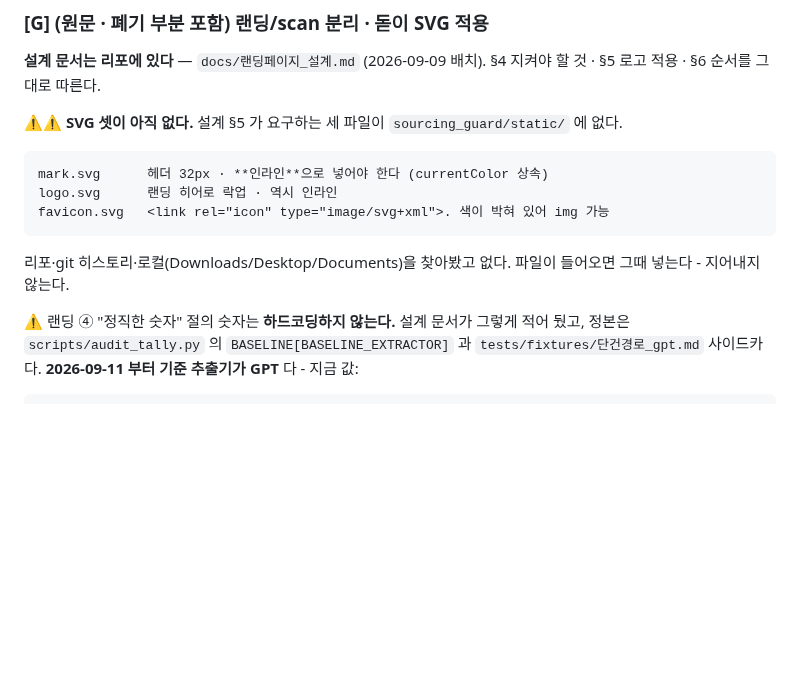
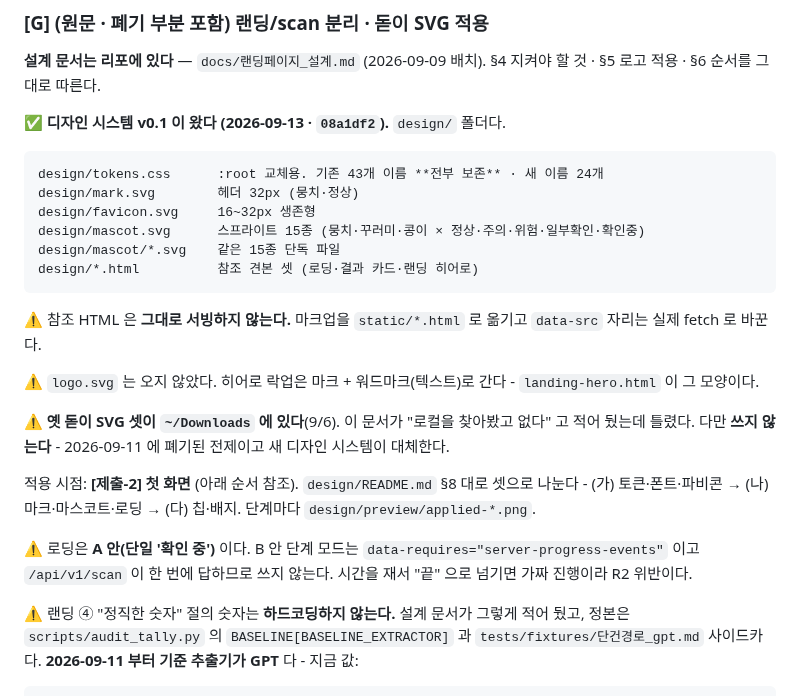
Before and after one commit to parksubeom/sourcing-guard, a Markdown page: docs/미완_목록.md, the part around the change. GitHub-like rendering; blank space fills up the shorter version.

Commit message:
디자인 시스템 도착 기록 — 적용은 [제출-2] 첫 화면에서
08a1df2 로 design/ 이 들어왔다. 받아서 README 를 읽고, 낡은 문서 두 곳을 고쳤다.
**적용은 아직 하지 않았다** — 큐 순서가 [I 정정] → [제출-1]+[G-2] → [제출-2] 이고
디자인 때문에 앞 항목을 미루지 않는다.

검증한 것 — 패치가 "app.css 변수 이름을 그대로 두었다" 고 주장한다. 사실이다.
주석을 걷어내고 :root 를 대조했다.

    app.css 43개 · tokens.css 67개
    빠진 기존 이름 0개 (전부 보존) · 새 이름 24개
    (--signal-* 12 · --brand-* 3 · --illust-* 3 · --font-* 3 · --bg-page/-card · --r-pill)

그래서 §8-1 의 ":root 블록 통째 교체" 가 안전하다. 이 확인을 안 했으면
이름 하나가 빠져도 화면이 조용히 망가진 채로 넘어갔다.

미완 §6 [G] — "SVG 셋이 아직 없다 · 로컬을 찾아봤고 없다" 가 틀렸다.
  (1) design/ 에 mark·favicon·mascot 15종이 왔다. logo.svg 는 안 왔고,
      히어로 락업은 마크 + 워드마크(텍스트)로 간다 (landing-hero.html 이 그 모양).
  (2) 옛 돋이 SVG 셋이 ~/Downloads 에 실제로 있었다(9/6). 문서가 없다고 적어
      뒀지만 있었다. 다만 쓰지 않는다 — 09-11 에 폐기된 전제다.

적용 계획을 미완에 적었다: [제출-2] 첫 화면에서 셋으로 나눈다.
  (가) 토큰·폰트·파비콘  (나) 마크·마스코트·로딩  (다) 칩·배지
  단계마다 design/preview/applied-*.png.

⚠ 로딩은 A 안(단일 '확인 중')이다. B 안 단계 모드는 서버 진행 이벤트가
  전제이고 /api/v1/scan 은 한 번에 답한다. 시간을 재서 "끝" 으로 넘기면
  가짜 진행이라 R2 위반이다 — README §5 가 그렇게 적어 뒀다.

⚠ 참조 HTML 셋은 견본이다. 그대로 서빙하지 않고 마크업을 static/*.html 로
  옮기며 data-src 자리는 실제 fetch 로 바꾼다.

1,410 passed (디자인 커밋은 코드·검사를 건드리지 않았다 — 수 그대로).

Co-Authored-By: Claude Opus 5 (1M context) <noreply@anthropic.com>

```diff
--- a/docs/미완_목록.md
+++ b/docs/미완_목록.md
@@ -2128,15 +2128,32 @@ CLAUDE.md 가 적어 둔 대로 "서비스 ID 가 등록 IP 에 묶인다. 미
 **설계 문서는 리포에 있다** — `docs/랜딩페이지_설계.md` (2026-09-09 배치).
 §4 지켜야 할 것 · §5 로고 적용 · §6 순서를 그대로 따른다.
 
-⚠⚠ **SVG 셋이 아직 없다.** 설계 §5 가 요구하는 세 파일이
-  `sourcing_guard/static/` 에 없다.
-
-    mark.svg      헤더 32px · **인라인**으로 넣어야 한다 (currentColor 상속)
-    logo.svg      랜딩 히어로 락업 · 역시 인라인
-    favicon.svg   <link rel="icon" type="image/svg+xml">. 색이 박혀 있어 img 가능
-
-  리포·git 히스토리·로컬(Downloads/Desktop/Documents)을 찾아봤고 없다. 파일이
-  들어오면 그때 넣는다 - 지어내지 않는다.
+✅ **디자인 시스템 v0.1 이 왔다 (2026-09-13 · `08a1df2`).** `design/` 폴더다.
+
+    design/tokens.css      :root 교체용. 기존 43개 이름 **전부 보존** · 새 이름 24개
+    design/mark.svg        헤더 32px (뭉치·정상)
+    design/favicon.svg     16~32px 생존형
+    design/mascot.svg      스프라이트 15종 (뭉치·꾸러미·콩이 × 정상·주의·위험·일부확인·확인중)
+    design/mascot/*.svg    같은 15종 단독 파일
+    design/*.html          참조 견본 셋 (로딩·결과 카드·랜딩 히어로)
+
+  ⚠ 참조 HTML 은 **그대로 서빙하지 않는다.** 마크업을 `static/*.html` 로 옮기고
+    `data-src` 자리는 실제 fetch 로 바꾼다.
+
+  ⚠ `logo.svg` 는 오지 않았다. 히어로 락업은 마크 + 워드마크(텍스트)로 간다 -
+    `landing-hero.html` 이 그 모양이다.
+
+  ⚠ **옛 돋이 SVG 셋이 `~/Downloads` 에 있다**(9/6). 이 문서가 "로컬을 찾아봤고
+    없다" 고 적어 뒀는데 틀렸다. 다만 **쓰지 않는다** - 2026-09-11 에 폐기된
+    전제이고 새 디자인 시스템이 대체한다.
+
+  적용 시점: **[제출-2] 첫 화면** (아래 순서 참조). `design/README.md` §8 대로
+  셋으로 나눈다 - (가) 토큰·폰트·파비콘 → (나) 마크·마스코트·로딩 → (다) 칩·배지.
+  단계마다 `design/preview/applied-*.png`.
+
+  ⚠ 로딩은 **A 안(단일 '확인 중')** 이다. B 안 단계 모드는
+    `data-requires="server-progress-events"` 이고 `/api/v1/scan` 이 한 번에
+    답하므로 쓰지 않는다. 시간을 재서 "끝" 으로 넘기면 가짜 진행이라 R2 위반이다.
 
 ⚠ 랜딩 ④ "정직한 숫자" 절의 숫자는 **하드코딩하지 않는다.** 설계 문서가
   그렇게 적어 뒀고, 정본은 `scripts/audit_tally.py` 의
```
Also changed, not shown: docs/랜딩페이지_설계.md (+3 -0 lines).
